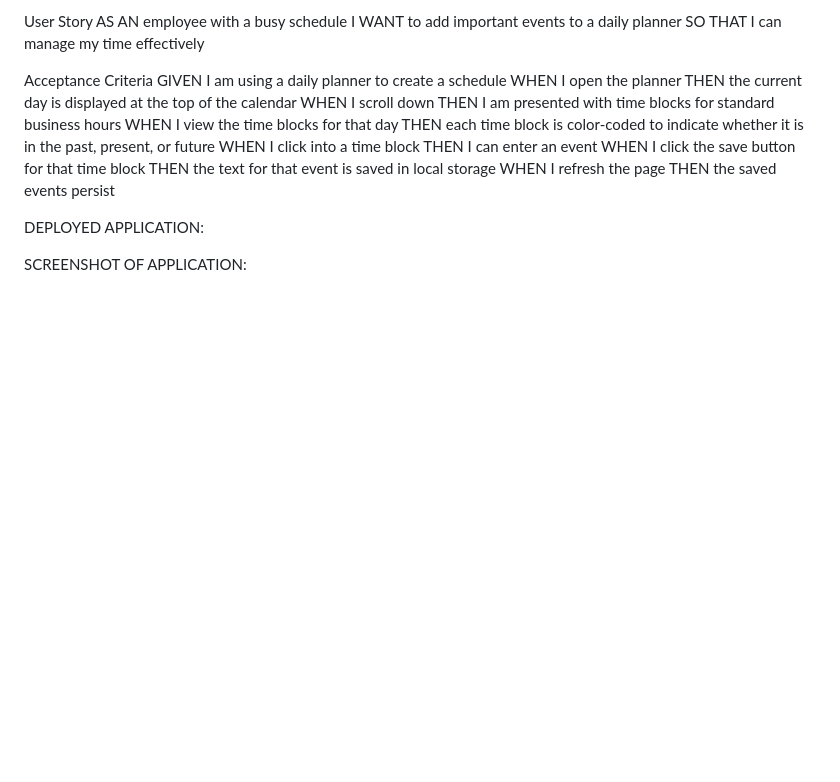
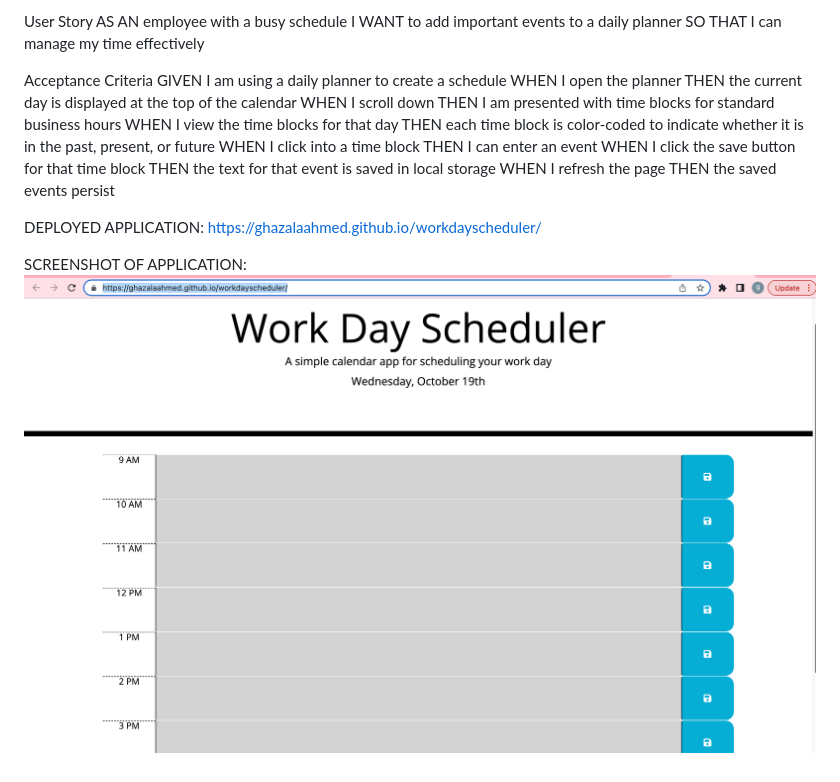
Before and after one commit to ghazalaahmed/workdayscheduler, a Markdown page: README.md, the part around the change. GitHub-like rendering; pictures changed too: images/screenshotworkdayscheduler.png (added); blank space fills up the shorter version.

```diff
--- a/README.md
+++ b/README.md
@@ -23,5 +23,7 @@ WHEN I refresh the page
 THEN the saved events persist
 
 DEPLOYED APPLICATION:
+https://ghazalaahmed.github.io/workdayscheduler/
 
 SCREENSHOT OF APPLICATION:
+![screeshotofworkdayscheduler](./images/screenshotworkdayscheduler.png)
```
